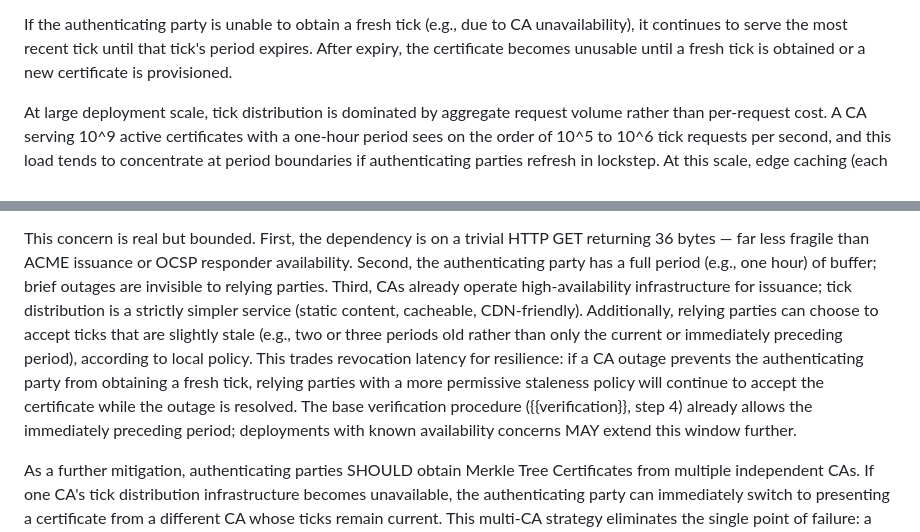
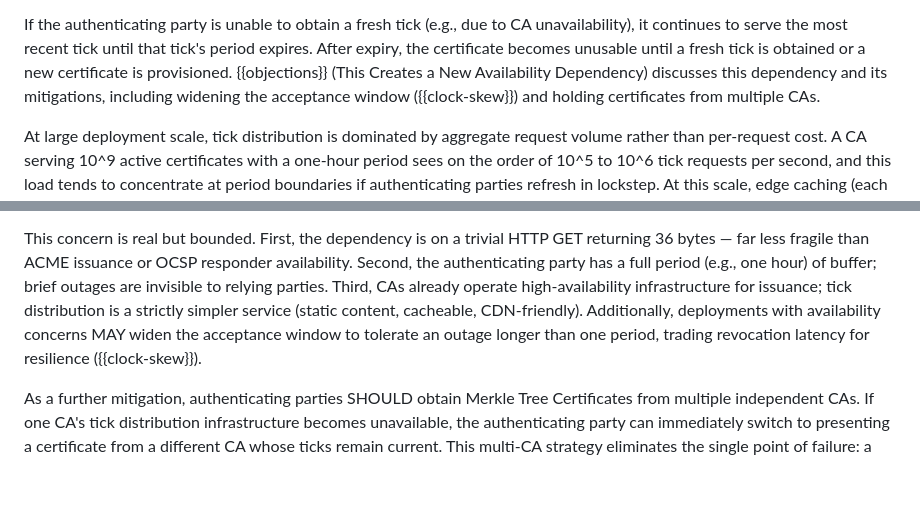
Before and after one commit to robstradling/mtcrs, a Markdown page: draft-strad-plants-mtcrs.md, 2 parts joined by grey strips. Drawn GitHub-style; blank space fills up the shorter version.

Commit message:
Dedup the availability-dependency discussion
Keep the Objection "This Creates a New Availability Dependency" as the canonical treatment. Replace its restatement of stale-tick acceptance (which duplicated "Clock Skew") with a pointer to that section, and add a cross-reference from the Operational Model to the Objection for the availability trade-off and its mitigations. Unique content (outage budget, CDN reasoning, multi-CA strategy) is retained.

```diff
--- a/draft-strad-plants-mtcrs.md
+++ b/draft-strad-plants-mtcrs.md
@@ -683,6 +683,7 @@ A 404 during period 0 is therefore expected and harmless, because the CA has unt
 
 If the authenticating party is unable to obtain a fresh tick (e.g., due to CA unavailability), it continues to serve the most recent tick until that tick's period expires.
 After expiry, the certificate becomes unusable until a fresh tick is obtained or a new certificate is provisioned.
+{{objections}} (This Creates a New Availability Dependency) discusses this dependency and its mitigations, including widening the acceptance window ({{clock-skew}}) and holding certificates from multiple CAs.
 
 At large deployment scale, tick distribution is dominated by aggregate request volume rather than per-request cost.
 A CA serving 10^9 active certificates with a one-hour period sees on the order of 10^5 to 10^6 tick requests per second, and this load tends to concentrate at period boundaries if authenticating parties refresh in lockstep.
@@ -1293,9 +1294,7 @@ This concern is real but bounded.
 First, the dependency is on a trivial HTTP GET returning 36 bytes — far less fragile than ACME issuance or OCSP responder availability.
 Second, the authenticating party has a full period (e.g., one hour) of buffer; brief outages are invisible to relying parties.
 Third, CAs already operate high-availability infrastructure for issuance; tick distribution is a strictly simpler service (static content, cacheable, CDN-friendly).
-Additionally, relying parties can choose to accept ticks that are slightly stale (e.g., two or three periods old rather than only the current or immediately preceding period), according to local policy.
-This trades revocation latency for resilience: if a CA outage prevents the authenticating party from obtaining a fresh tick, relying parties with a more permissive staleness policy will continue to accept the certificate while the outage is resolved.
-The base verification procedure ({{verification}}, step 4) already allows the immediately preceding period; deployments with known availability concerns MAY extend this window further.
+Additionally, deployments with availability concerns MAY widen the acceptance window to tolerate an outage longer than one period, trading revocation latency for resilience ({{clock-skew}}).
 
 As a further mitigation, authenticating parties SHOULD obtain Merkle Tree Certificates from multiple independent CAs.
 If one CA's tick distribution infrastructure becomes unavailable, the authenticating party can immediately switch to presenting a certificate from a different CA whose ticks remain current.
```
